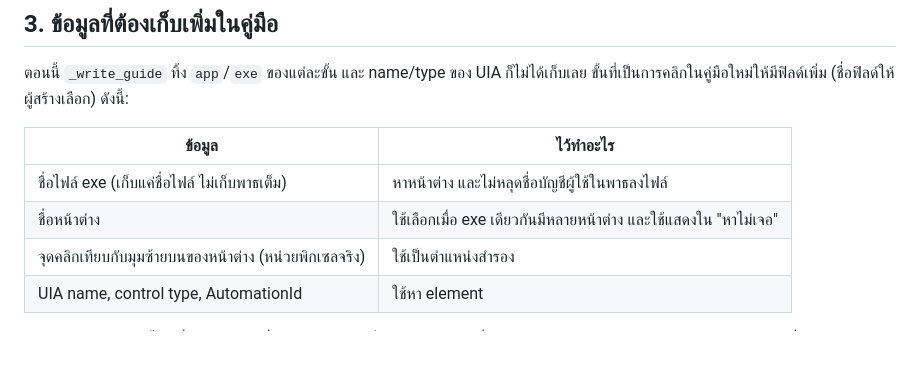
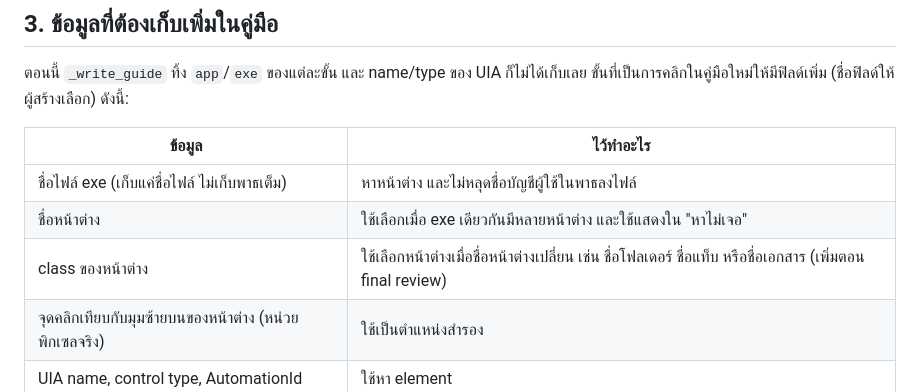
Before and after one commit to KaoZa01/stepcap, a Markdown page: docs/specs/2026-10-17-guide-me-design.md, the part around the change. Rendered like a GitHub page; blank space fills up the shorter version.

Commit message:
docs: spec notes window class in target
Co-Authored-By: Claude Opus 5.5 <noreply@anthropic.com>

```diff
--- a/docs/specs/2026-10-17-guide-me-design.md
+++ b/docs/specs/2026-10-17-guide-me-design.md
@@ -55,6 +55,7 @@ Guide Me ทำให้คนที่ไม่เคยทำงานนั
 |---|---|
 | ชื่อไฟล์ exe (เก็บแค่ชื่อไฟล์ ไม่เก็บพาธเต็ม) | หาหน้าต่าง และไม่หลุดชื่อบัญชีผู้ใช้ในพาธลงไฟล์ |
 | ชื่อหน้าต่าง | ใช้เลือกเมื่อ exe เดียวกันมีหลายหน้าต่าง และใช้แสดงใน "หาไม่เจอ" |
+| class ของหน้าต่าง | ใช้เลือกหน้าต่างเมื่อชื่อหน้าต่างเปลี่ยน เช่น ชื่อโฟลเดอร์ ชื่อแท็บ หรือชื่อเอกสาร (เพิ่มตอน final review) |
 | จุดคลิกเทียบกับมุมซ้ายบนของหน้าต่าง (หน่วยพิกเซลจริง) | ใช้เป็นตำแหน่งสำรอง |
 | UIA name, control type, AutomationId | ใช้หา element |
 
```
